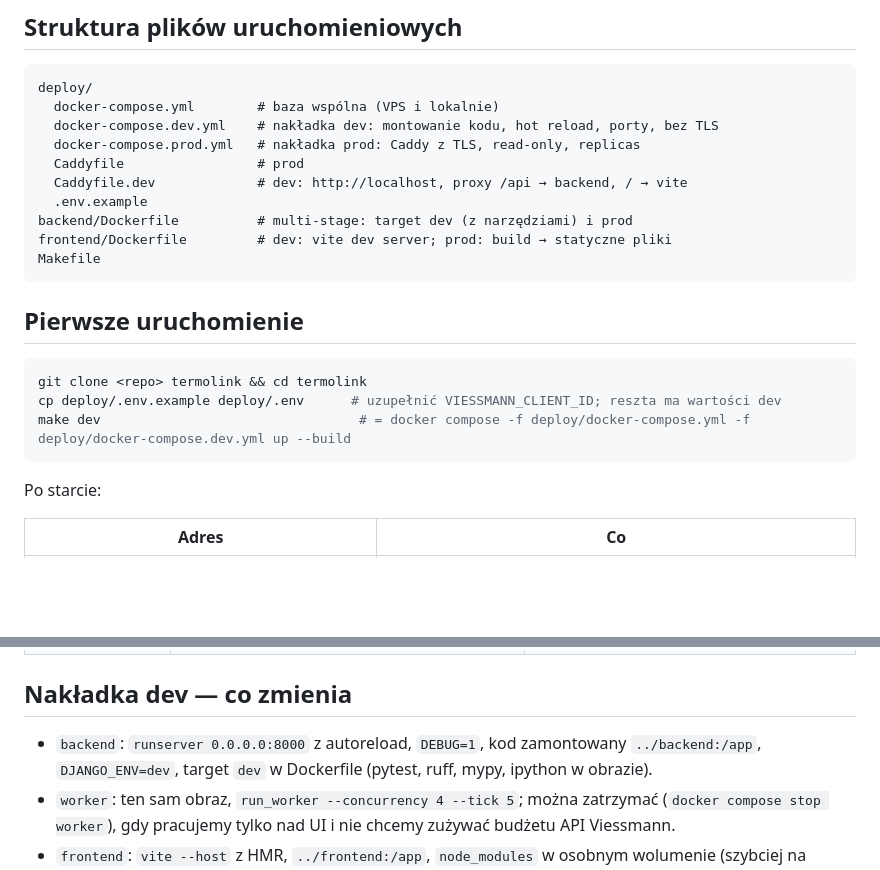
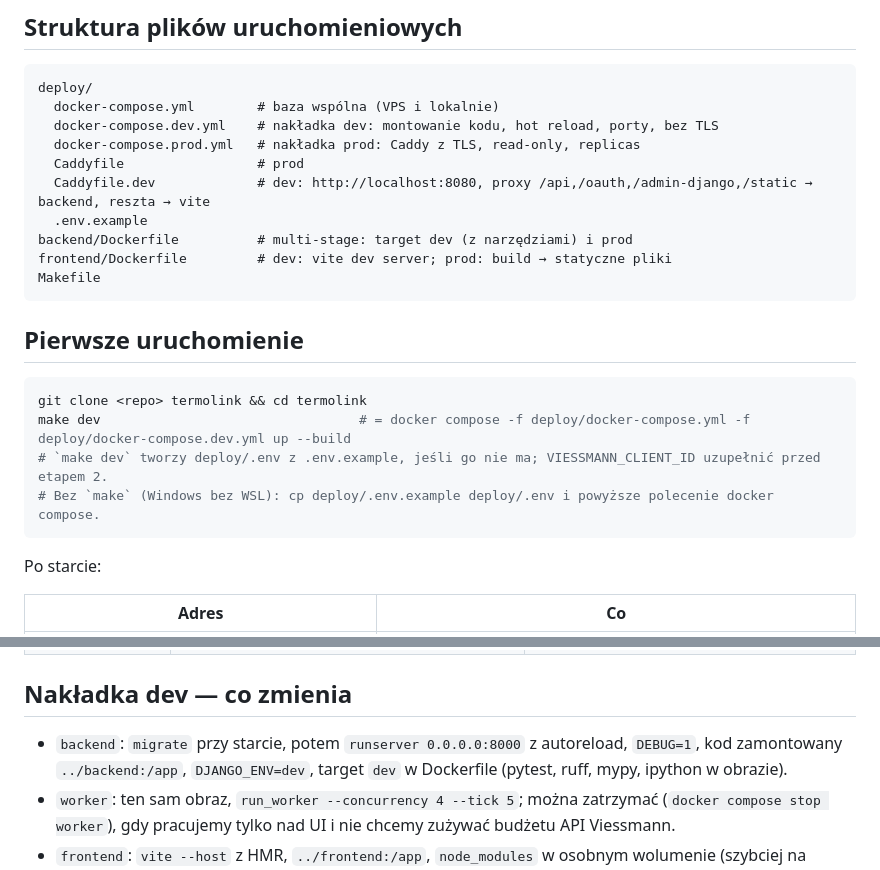
Before and after one commit to banan134/Termolink, a Markdown page: docs/15-local-development.md, 2 parts joined by grey strips. GitHub-like rendering; blank space fills up the shorter version.

````diff
--- a/docs/15-local-development.md
+++ b/docs/15-local-development.md
@@ -20,7 +20,7 @@ deploy/
   docker-compose.dev.yml    # nakładka dev: montowanie kodu, hot reload, porty, bez TLS
   docker-compose.prod.yml   # nakładka prod: Caddy z TLS, read-only, replicas
   Caddyfile                 # prod
-  Caddyfile.dev             # dev: http://localhost, proxy /api → backend, / → vite
+  Caddyfile.dev             # dev: http://localhost:8080, proxy /api,/oauth,/admin-django,/static → backend, reszta → vite
   .env.example
 backend/Dockerfile          # multi-stage: target dev (z narzędziami) i prod
 frontend/Dockerfile         # dev: vite dev server; prod: build → statyczne pliki
@@ -31,8 +31,9 @@ Makefile
 
 ```bash
 git clone <repo> termolink && cd termolink
-cp deploy/.env.example deploy/.env      # uzupełnić VIESSMANN_CLIENT_ID; reszta ma wartości dev
 make dev                                 # = docker compose -f deploy/docker-compose.yml -f deploy/docker-compose.dev.yml up --build
+# `make dev` tworzy deploy/.env z .env.example, jeśli go nie ma; VIESSMANN_CLIENT_ID uzupełnić przed etapem 2.
+# Bez `make` (Windows bez WSL): cp deploy/.env.example deploy/.env i powyższe polecenie docker compose.
 ```
 
 Po starcie:
@@ -68,7 +69,7 @@ jeśli `DJANGO_ENV != dev`.
 
 ## Nakładka dev — co zmienia
 
-- `backend`: `runserver 0.0.0.0:8000` z autoreload, `DEBUG=1`, kod zamontowany `../backend:/app`,
+- `backend`: `migrate` przy starcie, potem `runserver 0.0.0.0:8000` z autoreload, `DEBUG=1`, kod zamontowany `../backend:/app`,
   `DJANGO_ENV=dev`, target `dev` w Dockerfile (pytest, ruff, mypy, ipython w obrazie).
 - `worker`: ten sam obraz, `run_worker --concurrency 4 --tick 5`; można zatrzymać (`docker compose stop worker`),
   gdy pracujemy tylko nad UI i nie chcemy zużywać budżetu API Viessmann.
````
Also changed, not shown: docs/01-viessmann-api.md (+1 -1 lines), docs/11-deployment.md (+3 -2 lines).
